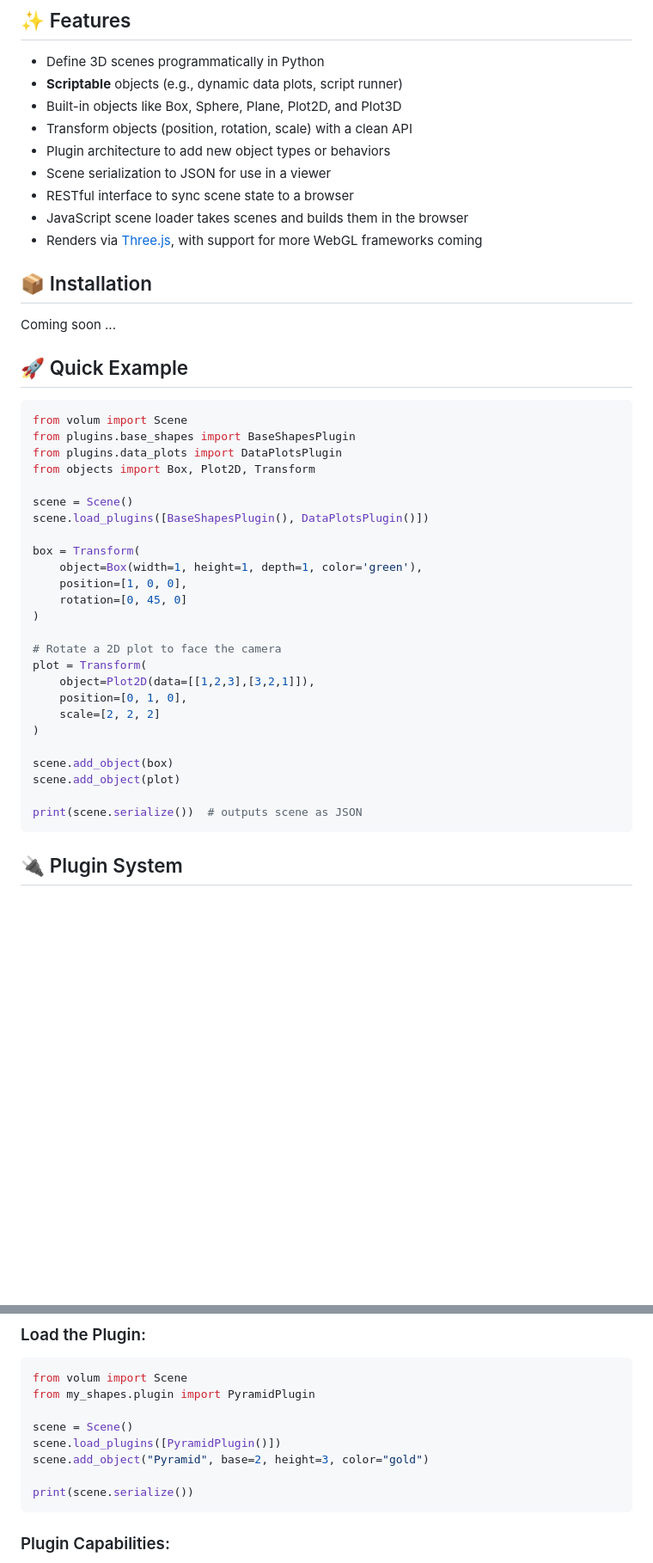
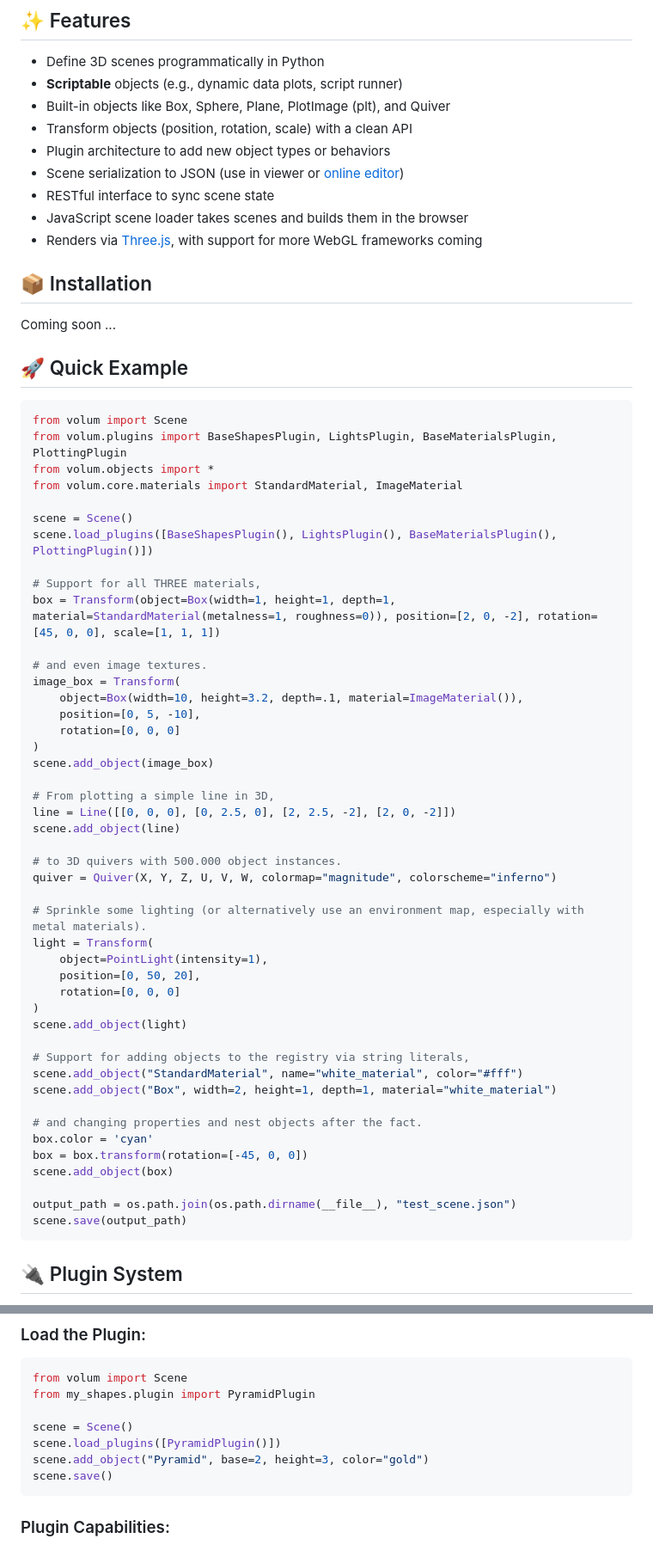
Before and after one commit to PhilipS01/volum, a Markdown page: README.md, 2 parts joined by grey strips. Shown at 86% size. Rendered like a GitHub page; blank space fills up the shorter version.

````diff
--- a/README.md
+++ b/README.md
@@ -7,11 +7,11 @@ Python has long been the go-to language for data scientists and hobbyists to vis
 ## ✨ Features
 - Define 3D scenes programmatically in Python
 - **Scriptable** objects (e.g., dynamic data plots, script runner)
-- Built-in objects like Box, Sphere, Plane, Plot2D, and Plot3D
+- Built-in objects like Box, Sphere, Plane, PlotImage (plt), and Quiver
 - Transform objects (position, rotation, scale) with a clean API
 - Plugin architecture to add new object types or behaviors
-- Scene serialization to JSON for use in a viewer
-- RESTful interface to sync scene state to a browser
+- Scene serialization to JSON (use in viewer or [online editor](https://volumeditor.tech/))
+- RESTful interface to sync scene state
 - JavaScript scene loader takes scenes and builds them in the browser
 - Renders via [Three.js](https://github.com/mrdoob/three.js), with support for more WebGL frameworks coming
 
@@ -23,30 +23,50 @@ Coming soon ...
 
 ```python
 from volum import Scene
-from plugins.base_shapes import BaseShapesPlugin
-from plugins.data_plots import DataPlotsPlugin
-from objects import Box, Plot2D, Transform
+from volum.plugins import BaseShapesPlugin, LightsPlugin, BaseMaterialsPlugin, PlottingPlugin
+from volum.objects import *
+from volum.core.materials import StandardMaterial, ImageMaterial
 
 scene = Scene()
-scene.load_plugins([BaseShapesPlugin(), DataPlotsPlugin()])
+scene.load_plugins([BaseShapesPlugin(), LightsPlugin(), BaseMaterialsPlugin(), PlottingPlugin()])
 
-box = Transform(
-    object=Box(width=1, height=1, depth=1, color='green'),
-    position=[1, 0, 0],
-    rotation=[0, 45, 0]
+# Support for all THREE materials,
+box = Transform(object=Box(width=1, height=1, depth=1, material=StandardMaterial(metalness=1, roughness=0)), position=[2, 0, -2], rotation=[45, 0, 0], scale=[1, 1, 1])
+
+# and even image textures.
+image_box = Transform(
+    object=Box(width=10, height=3.2, depth=.1, material=ImageMaterial()),
+    position=[0, 5, -10],
+    rotation=[0, 0, 0]
 )
+scene.add_object(image_box)
 
-# Rotate a 2D plot to face the camera
-plot = Transform(
-    object=Plot2D(data=[[1,2,3],[3,2,1]]),
-    position=[0, 1, 0],
-    scale=[2, 2, 2]
+# From plotting a simple line in 3D,
+line = Line([[0, 0, 0], [0, 2.5, 0], [2, 2.5, -2], [2, 0, -2]])
+scene.add_object(line)
+
+# to 3D quivers with 500.000 object instances.
+quiver = Quiver(X, Y, Z, U, V, W, colormap="magnitude", colorscheme="inferno")
+
+# Sprinkle some lighting (or alternatively use an environment map, especially with metal materials).
+light = Transform(
+    object=PointLight(intensity=1),
+    position=[0, 50, 20],
+    rotation=[0, 0, 0]
 )
+scene.add_object(light)
 
+# Support for adding objects to the registry via string literals,
+scene.add_object("StandardMaterial", name="white_material", color="#fff")
+scene.add_object("Box", width=2, height=1, depth=1, material="white_material")
+
+# and changing properties and nest objects after the fact.
+box.color = 'cyan'
+box = box.transform(rotation=[-45, 0, 0])
 scene.add_object(box)
-scene.add_object(plot)
 
-print(scene.serialize())  # outputs scene as JSON
+output_path = os.path.join(os.path.dirname(__file__), "test_scene.json")
+scene.save(output_path)
 ```
 
 ## 🔌 Plugin System
@@ -76,8 +96,7 @@ from my_shapes.plugin import PyramidPlugin
 scene = Scene()
 scene.load_plugins([PyramidPlugin()])
 scene.add_object("Pyramid", base=2, height=3, color="gold")
-
-print(scene.serialize())
+scene.save()
 ```
 
 ### Plugin Capabilities:
````
Also changed, not shown: other parts of README.md (+12 -6 lines).
